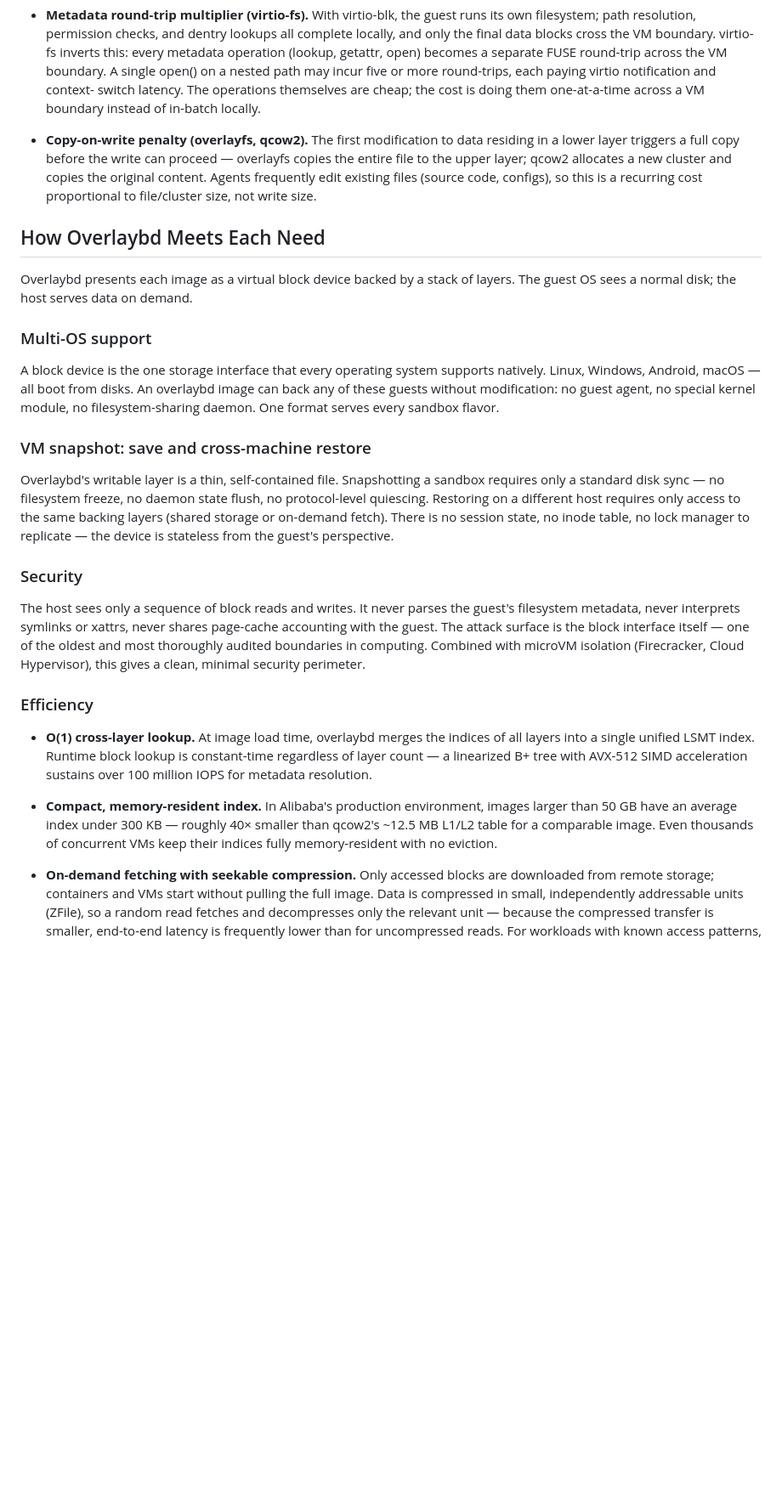
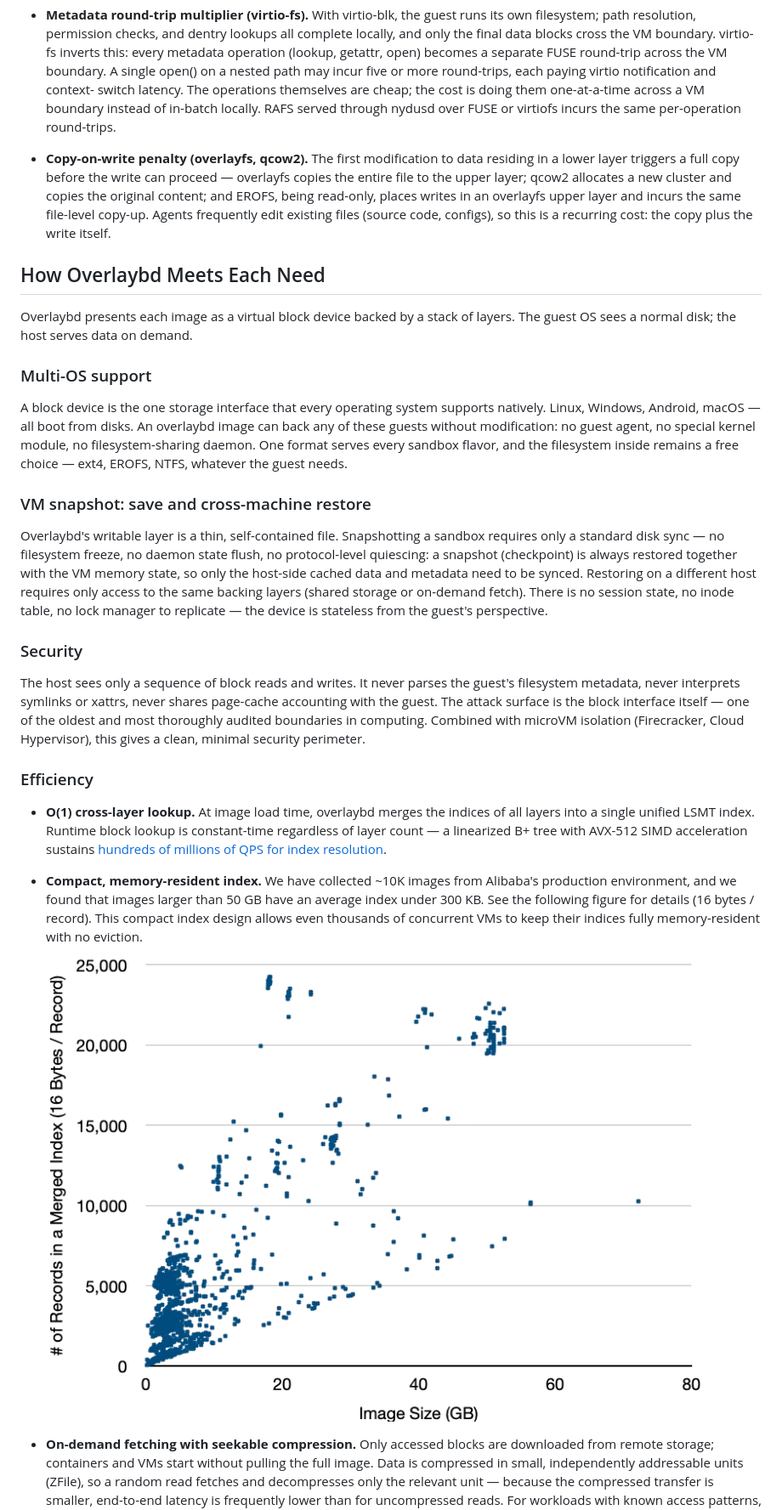
Before and after one commit to containerd/overlaybd, a Markdown page: docs/sbimg.md, the part around the change printed below. Shown: that part at 85% size. Drawn GitHub-style; pictures changed too: docs/assets/img-index.png (added); blank space fills up the shorter version.

```diff
--- a/docs/sbimg.md
+++ b/docs/sbimg.md
@@ -127,13 +135,17 @@ instances amplify every inefficiency:
   five or more round-trips, each paying virtio notification and context-
   switch latency. The operations themselves are cheap; the cost is doing
   them one-at-a-time across a VM boundary instead of in-batch locally.
+  RAFS served through nydusd over FUSE or virtiofs incurs the same
+  per-operation round-trips.
 
 - **Copy-on-write penalty (overlayfs, qcow2).** The first modification
   to data residing in a lower layer triggers a full copy before the
   write can proceed — overlayfs copies the entire file to the upper
-  layer; qcow2 allocates a new cluster and copies the original content.
+  layer; qcow2 allocates a new cluster and copies the original content;
+  and EROFS, being read-only, places writes in an overlayfs upper layer
+  and incurs the same file-level copy-up.
   Agents frequently edit existing files (source code, configs), so this
-  is a recurring cost proportional to file/cluster size, not write size.
+  is a recurring cost: the copy plus the write itself.
 
 ## How Overlaybd Meets Each Need
 
@@ -147,13 +159,16 @@ A block device is the one storage interface that every operating system
 supports natively. Linux, Windows, Android, macOS — all boot from disks.
 An overlaybd image can back any of these guests without modification: no
 guest agent, no special kernel module, no filesystem-sharing daemon. One
-format serves every sandbox flavor.
+format serves every sandbox flavor, and the filesystem inside remains a
+free choice — ext4, EROFS, NTFS, whatever the guest needs.
 
 ### VM snapshot: save and cross-machine restore
 
 Overlaybd's writable layer is a thin, self-contained file. Snapshotting
 a sandbox requires only a standard disk sync — no filesystem freeze, no
-daemon state flush, no protocol-level quiescing. Restoring on a
+daemon state flush, no protocol-level quiescing: a snapshot (checkpoint)
+is always restored together with the VM memory state, so only the
+host-side cached data and metadata need to be synced. Restoring on a
 different host requires only access to the same backing layers (shared
 storage or on-demand fetch). There is no session state, no inode table,
 no lock manager to replicate — the device is stateless from the guest's
@@ -174,14 +189,16 @@ perimeter.
 - **O(1) cross-layer lookup.** At image load time, overlaybd merges the
   indices of all layers into a single unified LSMT index. Runtime block
   lookup is constant-time regardless of layer count — a linearized B+
-  tree with AVX-512 SIMD acceleration sustains over 100 million IOPS for
-  metadata resolution.
+  tree with AVX-512 SIMD acceleration sustains [hundreds of millions of
+  QPS for index resolution](lsmt_lookup.md).
 
-- **Compact, memory-resident index.** In Alibaba's production
-  environment, images larger than 50 GB have an average index under
-  300 KB — roughly 40× smaller than qcow2's ~12.5 MB L1/L2 table for a
-  comparable image. Even thousands of concurrent VMs keep their indices
-  fully memory-resident with no eviction.
+- **Compact, memory-resident index.** We have collected ~10K images
+  from Alibaba's production environment, and we found that images
+  larger than 50 GB have an average index under 300 KB. See the
+  following figure for details (16 bytes / record). This compact
+  index design allows even thousands of concurrent VMs to keep their
+  indices fully memory-resident with no eviction.
+  ![images indices alibaba production](assets/img-index.png ":size=80%")
 
 - **On-demand fetching with seekable compression.** Only accessed blocks
   are downloaded from remote storage; containers and VMs start without
```
Also changed, not shown: other parts of docs/sbimg.md (+56 -33 lines), docs/README.md (+44 -15 lines), docs/ctimg.md (added, +303 -0 lines), 1 other file.
